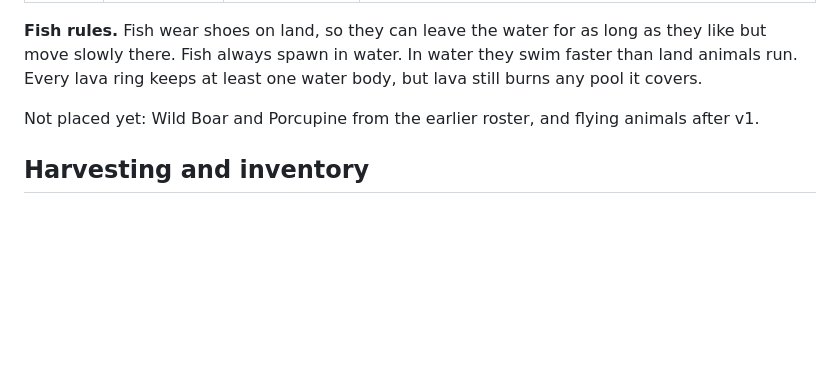
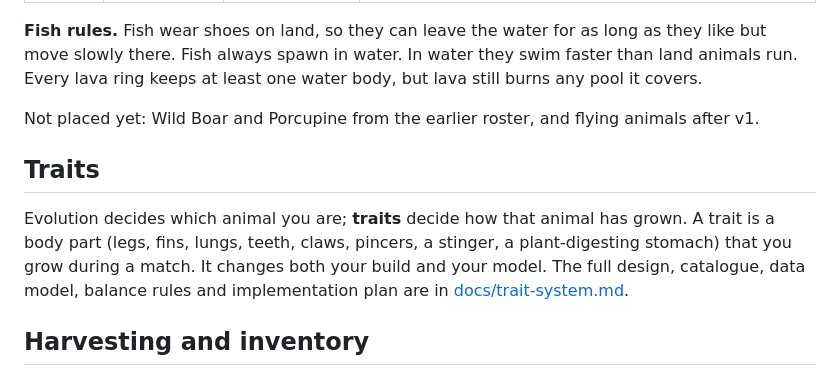
Before and after one commit to harrison-w-k/proximity-lobby, a Markdown page: animal-battle-royale-gdd.md, the part around the change. Rendered like a GitHub page; blank space fills up the shorter version.

```diff
--- a/animal-battle-royale-gdd.md
+++ b/animal-battle-royale-gdd.md
@@ -287,6 +287,10 @@ Pick a starter, then evolve into any stage 2 branch from level 7 and any final f
 
 Not placed yet: Wild Boar and Porcupine from the earlier roster, and flying animals after v1.
 
+## Traits
+
+Evolution decides which animal you are; **traits** decide how that animal has grown. A trait is a body part (legs, fins, lungs, teeth, claws, pincers, a stinger, a plant-digesting stomach) that you grow during a match. It changes both your build and your model. The full design, catalogue, data model, balance rules and implementation plan are in [docs/trait-system.md](docs/trait-system.md).
+
 ## Harvesting and inventory
 
 Food, water and loot turn the map into a supply puzzle, and a small inventory stops anyone from hoarding. All numbers here are first drafts to test.
```
Also changed, not shown: docs/trait-system.md (added, +265 -0 lines).
